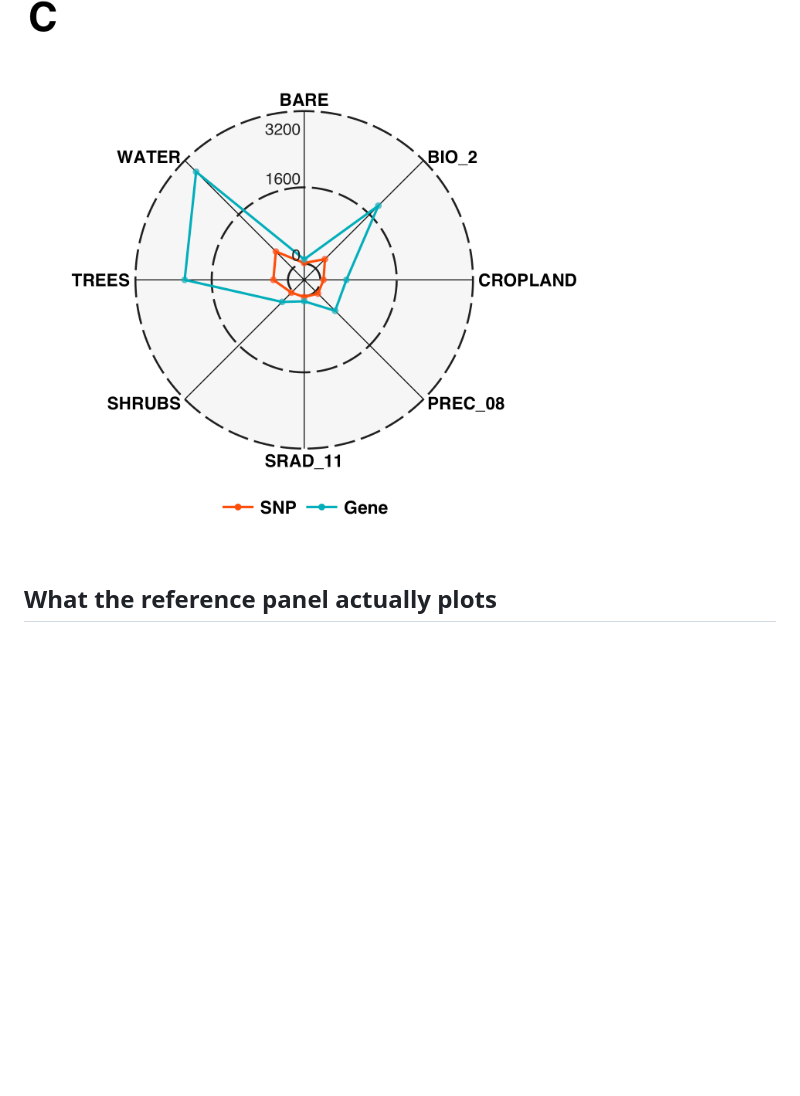
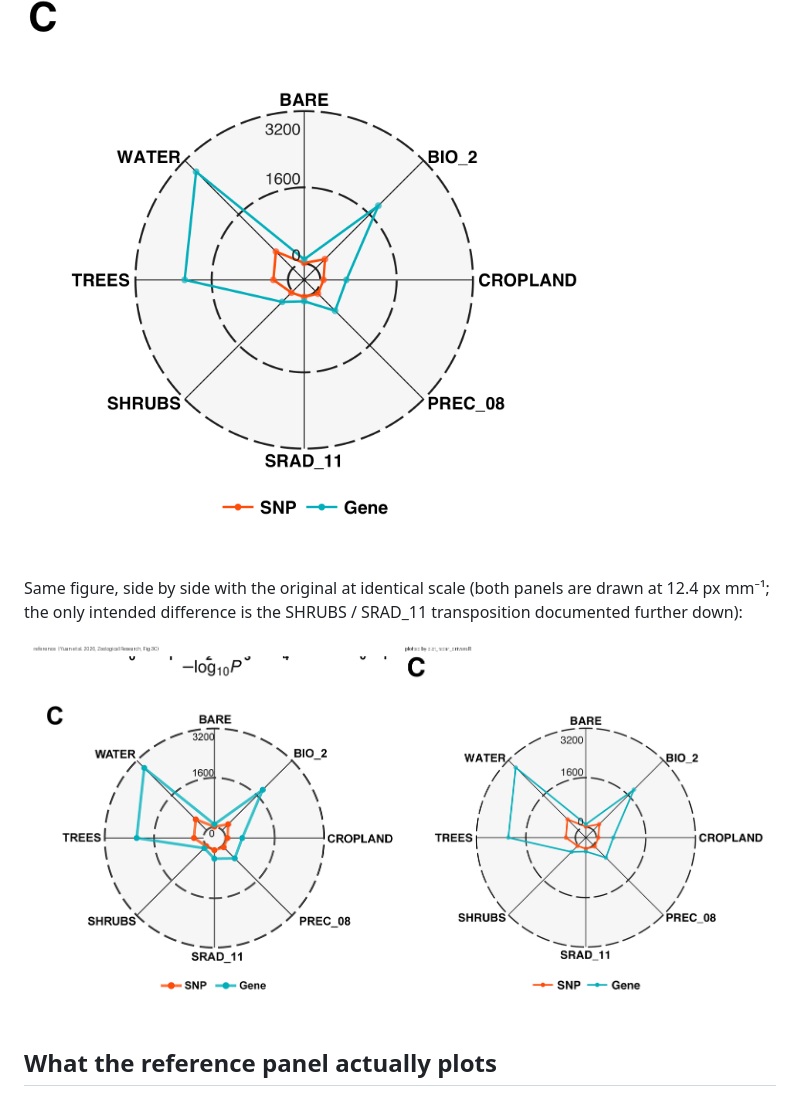
Before and after one commit to issacjohn9955-max/Figures, a Markdown page: gea_driver_radar/README.md, the part around the change. Drawn GitHub-style; pictures changed too: gea_driver_radar/radar_vs_reference.png (added); blank space fills up the shorter version.

Commit message:
gea_driver_radar: add side-by-side reference comparison

```diff
--- a/gea_driver_radar/README.md
+++ b/gea_driver_radar/README.md
@@ -6,6 +6,12 @@ Research* 47: 1793–1812) Figure 3C — one spoke per climate variable, one
 polygon per evidence layer.
 
 ![Paper panel C reproduction](radar_paper_fig3c.png)
+
+Same figure, side by side with the original at identical scale (both panels are
+drawn at 12.4 px mm⁻¹; the only intended difference is the SHRUBS / SRAD_11
+transposition documented further down):
+
+![Reference vs this script](radar_vs_reference.png)
 
 ## What the reference panel actually plots
 
```
